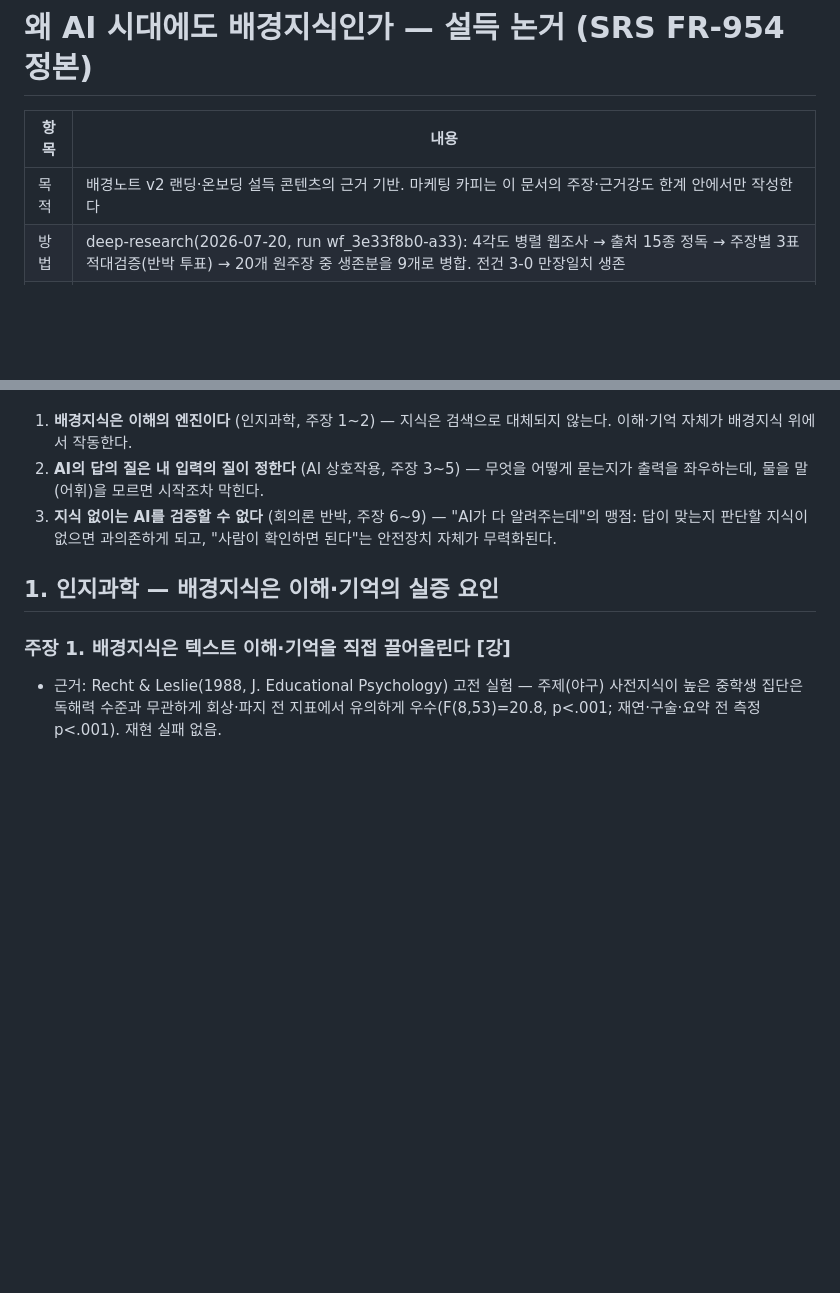
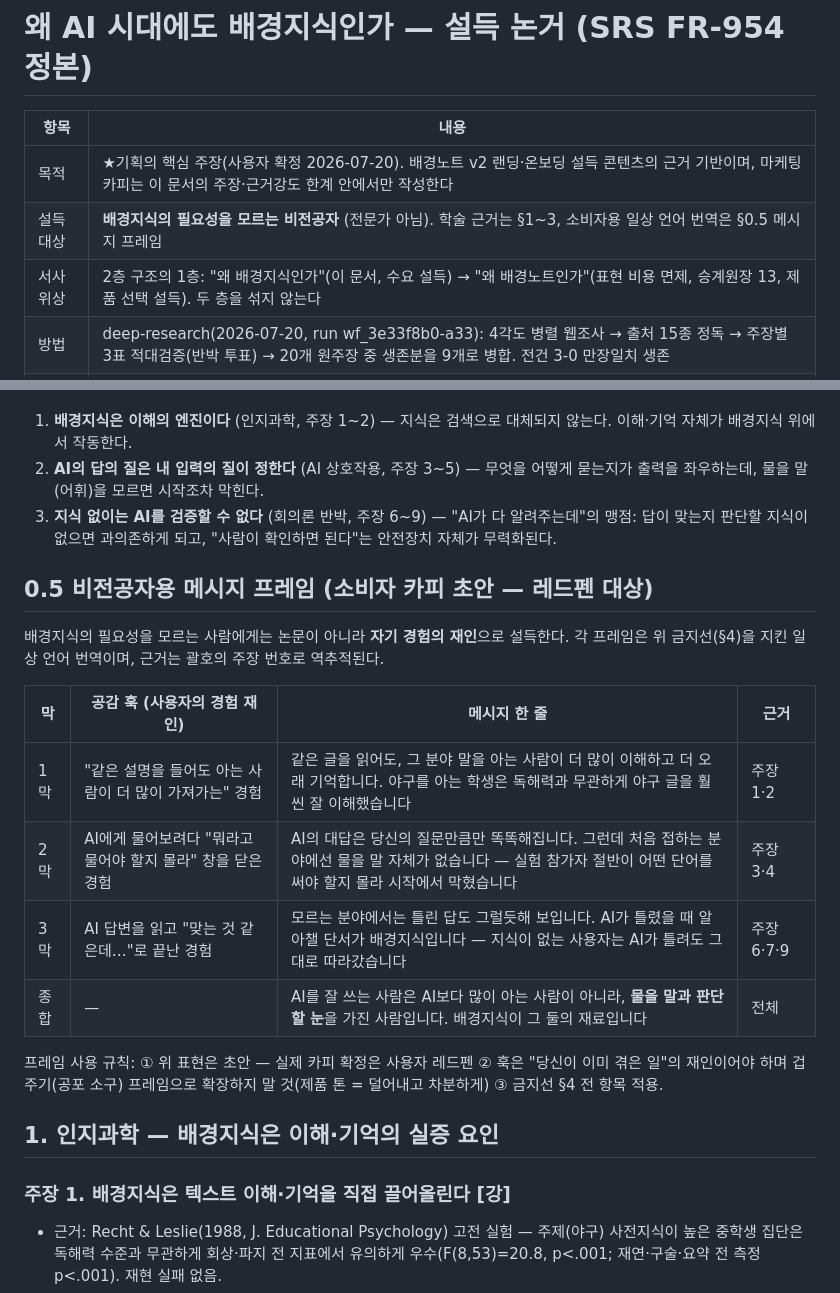
Before and after one commit to Gistone9516/Background-Vocabulary, a Markdown page: v2/docs/왜-배경지식-설득논거.md, 2 parts joined by grey strips. GitHub-like rendering; blank space fills up the shorter version.

Commit message:
docs(v2): 설득 논거를 기획 핵심 주장으로 승격 + 비전공자 메시지 프레임
사용자 확정: 설득 대상 = 배경지식의 필요성을 모르는 비전공자. 논거 문서에
경험 재인 기반 메시지 프레임(3막+종합, 공포 소구 금지) 추가, SRS 2.2.1에
2층 서사(왜 배경지식인가 / 왜 배경노트인가) 명문화 - 표현 비용 면제 축과 비충돌 배치.

Co-Authored-By: Claude Fable 5 <noreply@anthropic.com>

```diff
--- a/v2/docs/왜-배경지식-설득논거.md
+++ b/v2/docs/왜-배경지식-설득논거.md
@@ -2,7 +2,9 @@
 
 | 항목 | 내용 |
 |---|---|
-| 목적 | 배경노트 v2 랜딩·온보딩 설득 콘텐츠의 근거 기반. 마케팅 카피는 이 문서의 주장·근거강도 한계 안에서만 작성한다 |
+| 목적 | ★기획의 핵심 주장(사용자 확정 2026-07-20). 배경노트 v2 랜딩·온보딩 설득 콘텐츠의 근거 기반이며, 마케팅 카피는 이 문서의 주장·근거강도 한계 안에서만 작성한다 |
+| 설득 대상 | **배경지식의 필요성을 모르는 비전공자** (전문가 아님). 학술 근거는 §1~3, 소비자용 일상 언어 번역은 §0.5 메시지 프레임 |
+| 서사 위상 | 2층 구조의 1층: "왜 배경지식인가"(이 문서, 수요 설득) → "왜 배경노트인가"(표현 비용 면제, 승계원장 13, 제품 선택 설득). 두 층을 섞지 않는다 |
 | 방법 | deep-research(2026-07-20, run wf_3e33f8b0-a33): 4각도 병렬 웹조사 → 출처 15종 정독 → 주장별 3표 적대검증(반박 투표) → 20개 원주장 중 생존분을 9개로 병합. 전건 3-0 만장일치 생존 |
 | 규율 | 근거강도 강/중/[추정] 구분, 과대주장 금지. 각 주장의 "카피 주의"는 검증 에이전트가 명시한 비약 금지선 — 카피 작성 시 반드시 준수 |
 
@@ -14,6 +16,19 @@
 1. **배경지식은 이해의 엔진이다** (인지과학, 주장 1~2) — 지식은 검색으로 대체되지 않는다. 이해·기억 자체가 배경지식 위에서 작동한다.
 2. **AI의 답의 질은 내 입력의 질이 정한다** (AI 상호작용, 주장 3~5) — 무엇을 어떻게 묻는지가 출력을 좌우하는데, 물을 말(어휘)을 모르면 시작조차 막힌다.
 3. **지식 없이는 AI를 검증할 수 없다** (회의론 반박, 주장 6~9) — "AI가 다 알려주는데"의 맹점: 답이 맞는지 판단할 지식이 없으면 과의존하게 되고, "사람이 확인하면 된다"는 안전장치 자체가 무력화된다.
+
+## 0.5 비전공자용 메시지 프레임 (소비자 카피 초안 — 레드펜 대상)
+
+배경지식의 필요성을 모르는 사람에게는 논문이 아니라 **자기 경험의 재인**으로 설득한다. 각 프레임은 위 금지선(§4)을 지킨 일상 언어 번역이며, 근거는 괄호의 주장 번호로 역추적된다.
+
+| 막 | 공감 훅 (사용자의 경험 재인) | 메시지 한 줄 | 근거 |
+|---|---|---|---|
+| 1막 | "같은 설명을 들어도 아는 사람이 더 많이 가져가는" 경험 | 같은 글을 읽어도, 그 분야 말을 아는 사람이 더 많이 이해하고 더 오래 기억합니다. 야구를 아는 학생은 독해력과 무관하게 야구 글을 훨씬 잘 이해했습니다 | 주장 1·2 |
+| 2막 | AI에게 물어보려다 "뭐라고 물어야 할지 몰라" 창을 닫은 경험 | AI의 대답은 당신의 질문만큼만 똑똑해집니다. 그런데 처음 접하는 분야에선 물을 말 자체가 없습니다 — 실험 참가자 절반이 어떤 단어를 써야 할지 몰라 시작에서 막혔습니다 | 주장 3·4 |
+| 3막 | AI 답변을 읽고 "맞는 것 같은데…"로 끝난 경험 | 모르는 분야에서는 틀린 답도 그럴듯해 보입니다. AI가 틀렸을 때 알아챌 단서가 배경지식입니다 — 지식이 없는 사용자는 AI가 틀려도 그대로 따라갔습니다 | 주장 6·7·9 |
+| 종합 | — | AI를 잘 쓰는 사람은 AI보다 많이 아는 사람이 아니라, **물을 말과 판단할 눈**을 가진 사람입니다. 배경지식이 그 둘의 재료입니다 | 전체 |
+
+프레임 사용 규칙: ① 위 표현은 초안 — 실제 카피 확정은 사용자 레드펜 ② 훅은 "당신이 이미 겪은 일"의 재인이어야 하며 겁주기(공포 소구) 프레임으로 확장하지 말 것(제품 톤 = 덜어내고 차분하게) ③ 금지선 §4 전 항목 적용.
 
 ## 1. 인지과학 — 배경지식은 이해·기억의 실증 요인
 
```
Also changed, not shown: v2/docs/SRS-요구사항명세.md (+3 -0 lines).
